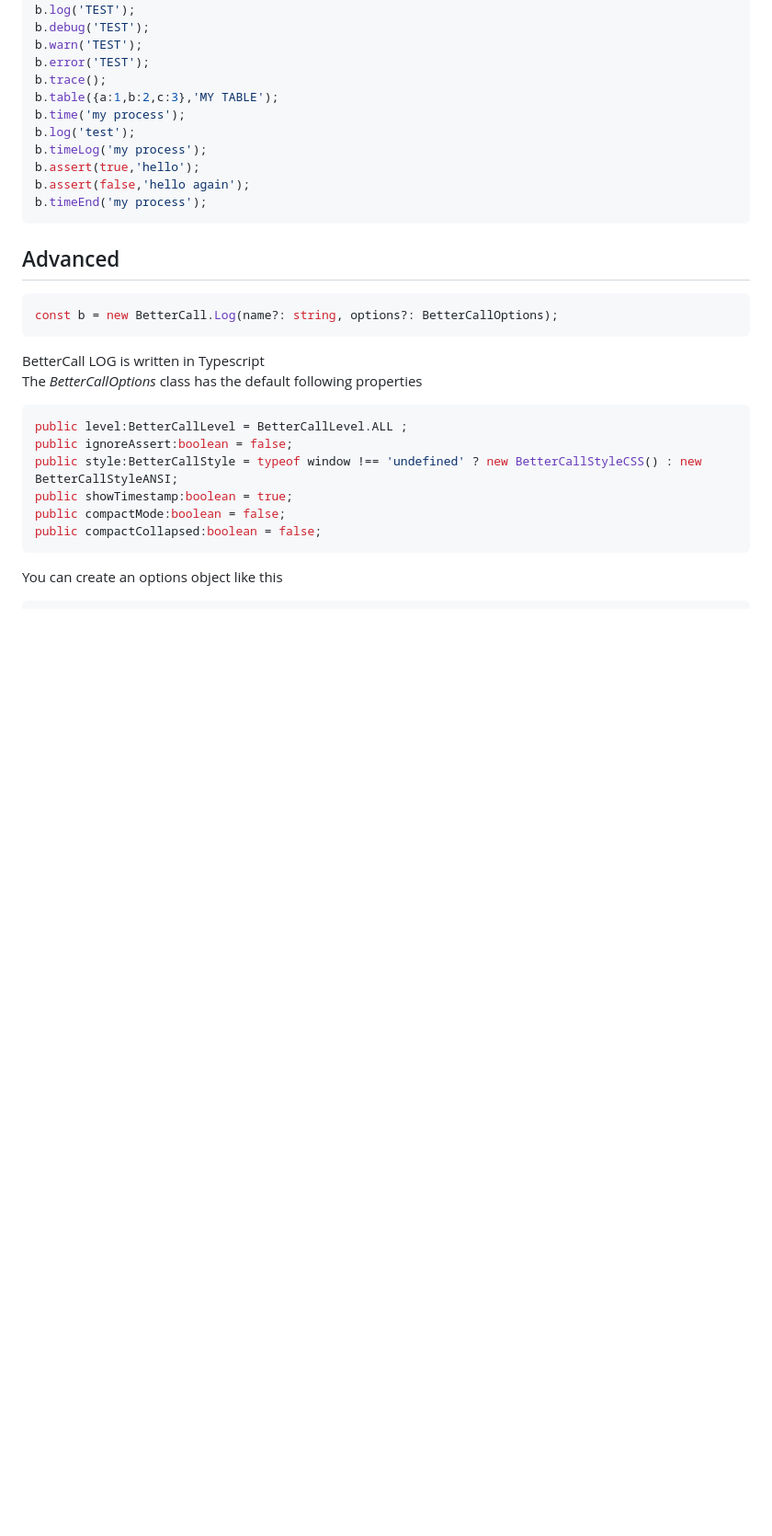
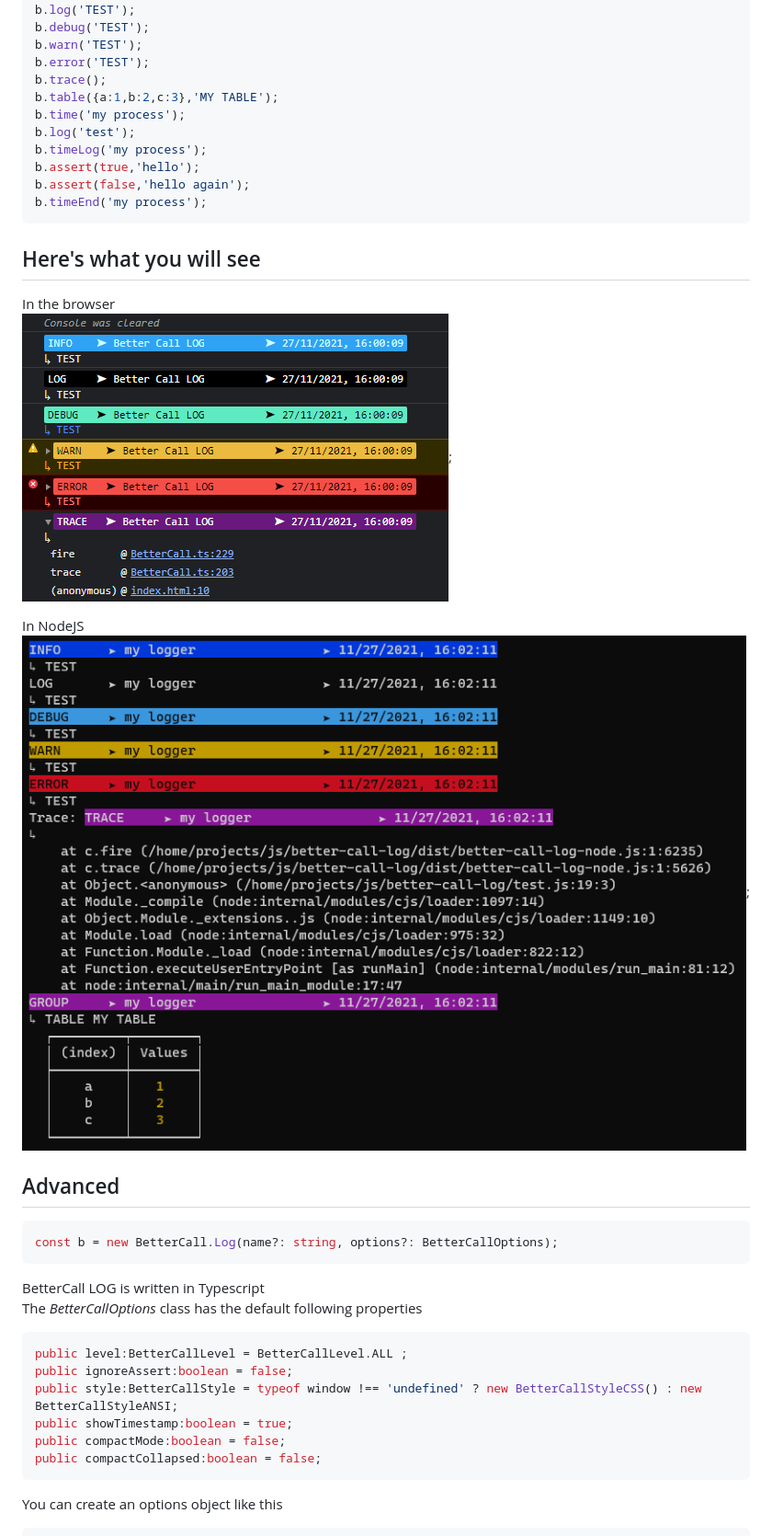
Before and after one commit to skullab/better-call-log, a Markdown page: README.md, the part around the change. Shown: that part at 92% size. Rendered like a GitHub page; pictures changed too: src/images/browser_results.png (added), src/images/nodejs_results.png (added); blank space fills up the shorter version.

Commit message:
add images

````diff
--- a/README.md
+++ b/README.md
@@ -33,6 +33,13 @@ b.assert(true,'hello');
 b.assert(false,'hello again');
 b.timeEnd('my process');
 ```
+
+## Here's what you will see
+In the browser<br>
+![alt browser-results](https://raw.githubusercontent.com/skullab/better-call-log/master/src/images/browser_results.png);
+
+In NodeJS<br>
+![alt nodejs-results](https://raw.githubusercontent.com/skullab/better-call-log/master/src/images/nodejs_results.png);
 ## Advanced
 ```js
 const b = new BetterCall.Log(name?: string, options?: BetterCallOptions);
````
